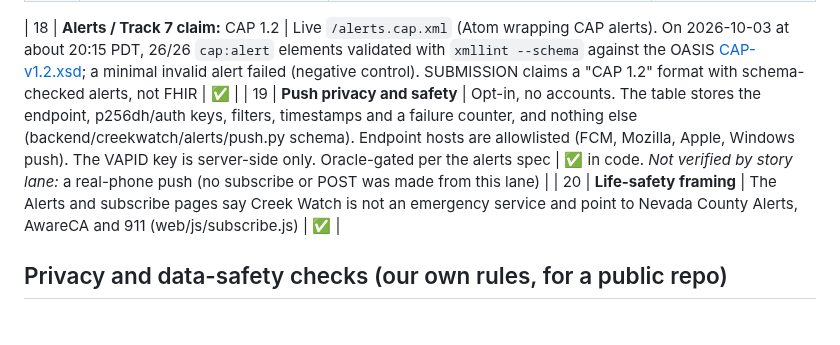
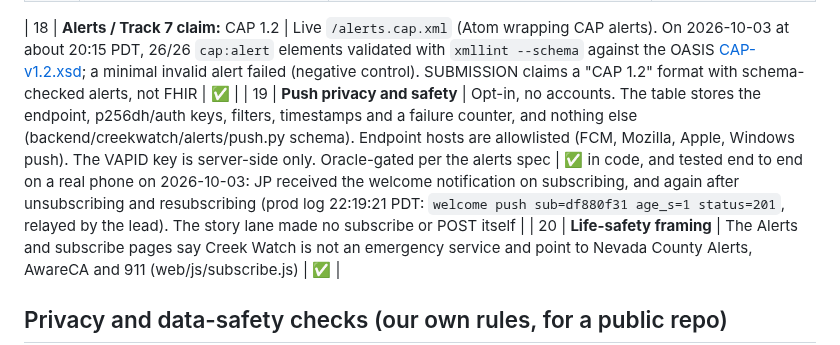
Before and after one commit to jphein/creek-watch, a Markdown page: docs/devpost/RULES-CHECK.md, the part around the change. GitHub-like rendering; blank space fills up the shorter version.

```diff
--- a/docs/devpost/RULES-CHECK.md
+++ b/docs/devpost/RULES-CHECK.md
@@ -42,7 +42,7 @@ All three were read on Sat 2026-10-03, about 17:20 PDT.
 | 17 | **Judging weights** (R): Impact 30%, Innovation 20%, Technical 20%, UX 15%, Feasibility 15% | The script and submission lead with impact (One Health), then the explainable score (innovation and technical), then the plain-words flow (UX), then next steps and open data (feasibility) | ℹ️ |
 
 | 18 | **Alerts / Track 7 claim:** CAP 1.2 | Live `/alerts.cap.xml` (Atom wrapping CAP alerts). On 2026-10-03 at about 20:15 PDT, 26/26 `cap:alert` elements validated with `xmllint --schema` against the OASIS [CAP-v1.2.xsd](https://docs.oasis-open.org/emergency/cap/v1.2/CAP-v1.2.xsd); a minimal invalid alert failed (negative control). SUBMISSION claims a "CAP 1.2" format with schema-checked alerts, not FHIR | ✅ |
-| 19 | **Push privacy and safety** | Opt-in, no accounts. The table stores the endpoint, p256dh/auth keys, filters, timestamps and a failure counter, and nothing else (backend/creekwatch/alerts/push.py schema). Endpoint hosts are allowlisted (FCM, Mozilla, Apple, Windows push). The VAPID key is server-side only. Oracle-gated per the alerts spec | ✅ in code. *Not verified by story lane:* a real-phone push (no subscribe or POST was made from this lane) |
+| 19 | **Push privacy and safety** | Opt-in, no accounts. The table stores the endpoint, p256dh/auth keys, filters, timestamps and a failure counter, and nothing else (backend/creekwatch/alerts/push.py schema). Endpoint hosts are allowlisted (FCM, Mozilla, Apple, Windows push). The VAPID key is server-side only. Oracle-gated per the alerts spec | ✅ in code, and tested end to end on a real phone on 2026-10-03: JP received the welcome notification on subscribing, and again after unsubscribing and resubscribing (prod log 22:19:21 PDT: `welcome push sub=df880f31 age_s=1 status=201`, relayed by the lead). The story lane made no subscribe or POST itself |
 | 20 | **Life-safety framing** | The Alerts and subscribe pages say Creek Watch is not an emergency service and point to Nevada County Alerts, AwareCA and 911 (web/js/subscribe.js) | ✅ |
 
 ## Privacy and data-safety checks (our own rules, for a public repo)
```
Also changed, not shown: docs/devpost/SUBMISSION.md (+1 -1 lines).
